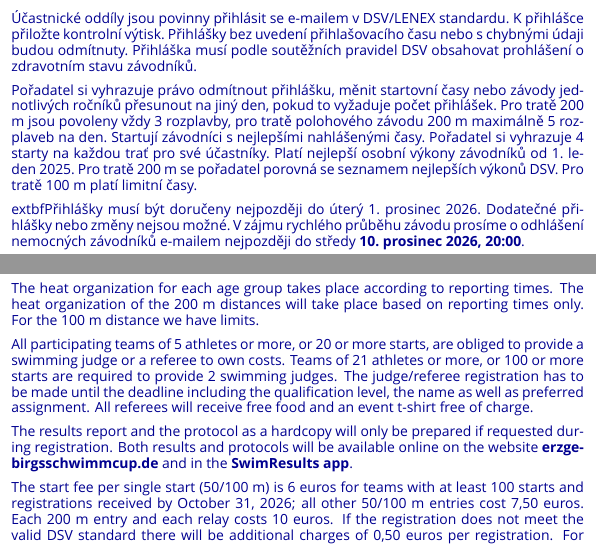
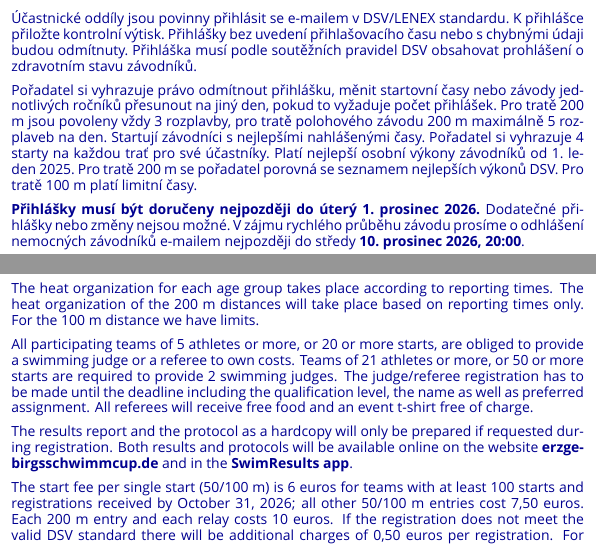
Before and after one commit to konrad2002/iesc-ausschreibung, a LaTeX document (ausschreibung.tex, which reads content/cs/20_registration.tex, content/en/20_registration.tex): two parts of pages 7 and 9 of 10, joined at a grey line, cut so that both start at the same text. Compiled offline with XeLaTeX; a missing font is replaced by an installed copy or a similar font.

Commit message:
last fixes iesc 2026

```diff
--- a/content/cs/20_registration.tex
+++ b/content/cs/20_registration.tex
@@ -4,7 +4,7 @@
 
 Pořadatel si vyhrazuje právo odmítnout přihlášku, měnit startovní časy nebo závody jednotlivých ročníků přesunout na jiný den, pokud to vyžaduje počet přihlášek. Pro tratě 200 m jsou povoleny vždy 3 rozplavby, pro tratě polohového závodu 200 m maximálně 5 rozplaveb na den. Startují závodníci s nejlepšími nahlášenými časy. Pořadatel si vyhrazuje 4 starty na každou trať pro své účastníky. Platí nejlepší osobní výkony závodníků od \athleteBestDateCS. Pro tratě 200 m se pořadatel porovná se seznamem nejlepších výkonů DSV. Pro tratě 100 m platí limitní časy.
 
-	extbf{Přihlášky musí být doručeny nejpozději do úterý \registrationDeadlineCS.} Dodatečné přihlášky nebo změny nejsou možné. V zájmu rychlého průběhu závodu prosíme o odhlášení nemocných závodníků e-mailem nejpozději do středy \textbf{\deregistrationDeadlineCS}.
+\textbf{Přihlášky musí být doručeny nejpozději do úterý \registrationDeadlineCS.} Dodatečné přihlášky nebo změny nejsou možné. V zájmu rychlého průběhu závodu prosíme o odhlášení nemocných závodníků e-mailem nejpozději do středy \textbf{\deregistrationDeadlineCS}.
 
 Všechny přihlášené oddíly obdrží informaci o potvrzení přihlášky. Informaci o odmítnutí přihlášky a o změnách začátků závodů obdržíte do neděle \entryConfirmationDateCS.
 
--- a/content/en/20_registration.tex
+++ b/content/en/20_registration.tex
@@ -8,7 +8,7 @@ The organizer reserves the right to reject registrations, to change the start ti
 
 The heat organization for each age group takes place according to reporting times. The heat organization of the 200 m distances will take place based on reporting times only. For the 100 m distance we have limits.
 
-All participating teams of 5 athletes or more, or 20 or more starts, are obliged to provide a swimming judge or a referee to own costs. Teams of 21 athletes or more, or 100 or more starts are required to provide 2 swimming judges. The judge/referee registration has to be made until the deadline including the qualification level, the name as well as preferred assignment. All referees will receive free food and an event t-shirt free of charge.
+All participating teams of 5 athletes or more, or 20 or more starts, are obliged to provide a swimming judge or a referee to own costs. Teams of 21 athletes or more, or 50 or more starts are required to provide 2 swimming judges. The judge/referee registration has to be made until the deadline including the qualification level, the name as well as preferred assignment. All referees will receive free food and an event t-shirt free of charge.
 
 The results report and the protocol as a hardcopy will only be prepared if requested during registration. Both results and protocols will be available online on the website \textbf{erzgebirgsschwimmcup.de} and in the \textbf{SwimResults app}.
 
```
Also changed, not shown: content/de/20_registration.tex (+1 -1 lines), ausschreibung.pdf, content/cs/20_registration.tex (2 more changed lines), 1 other file.
